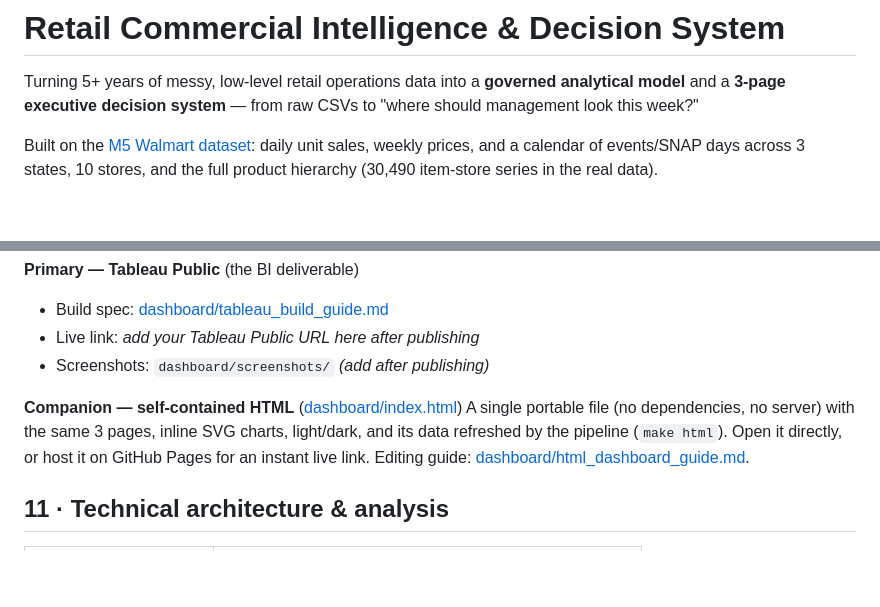
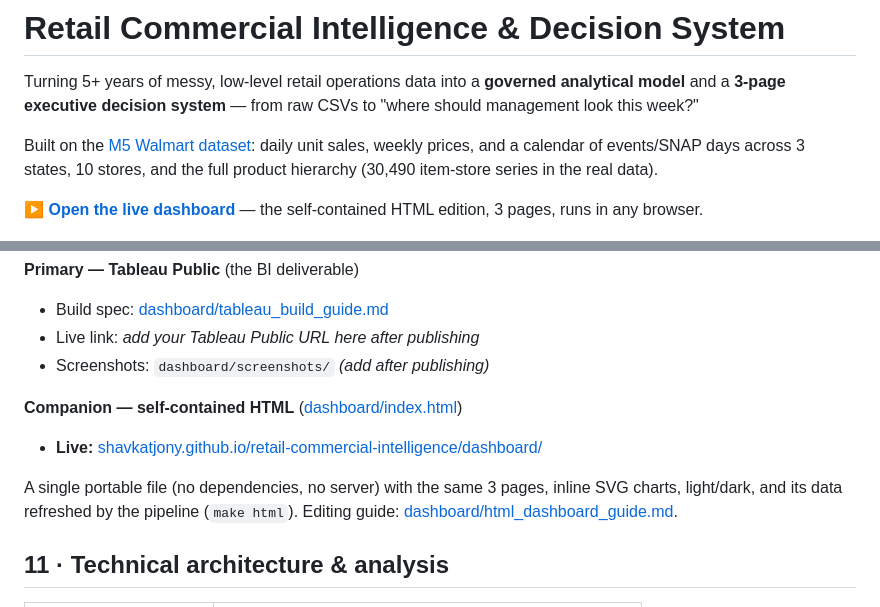
Before and after one commit to shavkatjony/retail-commercial-intelligence, a Markdown page: README.md, 2 parts joined by grey strips. Drawn GitHub-style; blank space fills up the shorter version.

Commit message:
README: link the live HTML dashboard on GitHub Pages

```diff
--- a/README.md
+++ b/README.md
@@ -8,6 +8,9 @@ Built on the [M5 Walmart dataset](https://www.kaggle.com/c/m5-forecasting-accura
 daily unit sales, weekly prices, and a calendar of events/SNAP days across 3
 states, 10 stores, and the full product hierarchy (30,490 item-store series in
 the real data).
+
+**▶ [Open the live dashboard](https://shavkatjony.github.io/retail-commercial-intelligence/dashboard/)** — the
+self-contained HTML edition, 3 pages, runs in any browser.
 
 ![Executive Control Tower preview](docs/img/executive_preview.png)
 
@@ -129,10 +132,11 @@ Three linked pages — **Executive Control Tower** → **Commercial Diagnostics*
 - Screenshots: `dashboard/screenshots/` _(add after publishing)_
 
 **Companion — self-contained HTML** ([dashboard/index.html](dashboard/index.html))
+- **Live:** [shavkatjony.github.io/retail-commercial-intelligence/dashboard/](https://shavkatjony.github.io/retail-commercial-intelligence/dashboard/)
+
 A single portable file (no dependencies, no server) with the same 3 pages, inline
-SVG charts, light/dark, and its data refreshed by the pipeline (`make html`). Open
-it directly, or host it on GitHub Pages for an instant live link. Editing guide:
-[dashboard/html_dashboard_guide.md](dashboard/html_dashboard_guide.md).
+SVG charts, light/dark, and its data refreshed by the pipeline (`make html`).
+Editing guide: [dashboard/html_dashboard_guide.md](dashboard/html_dashboard_guide.md).
 
 ## 11 · Technical architecture & analysis
 
```
